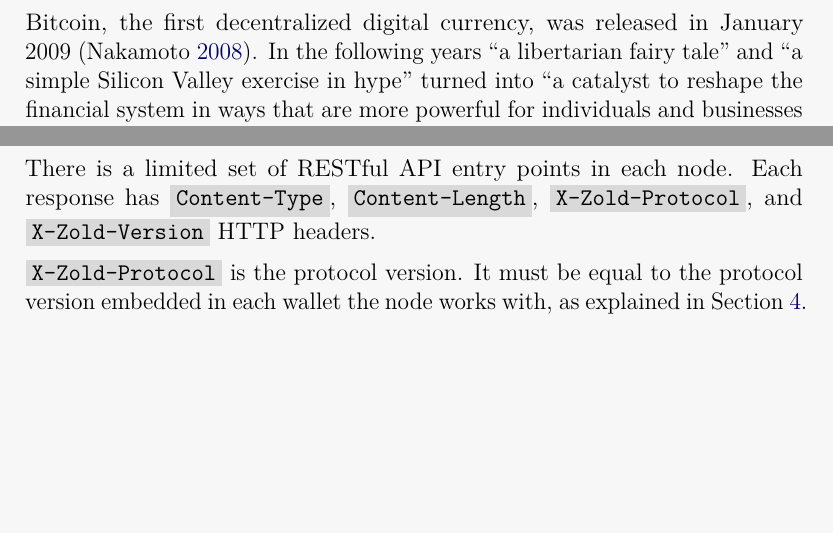
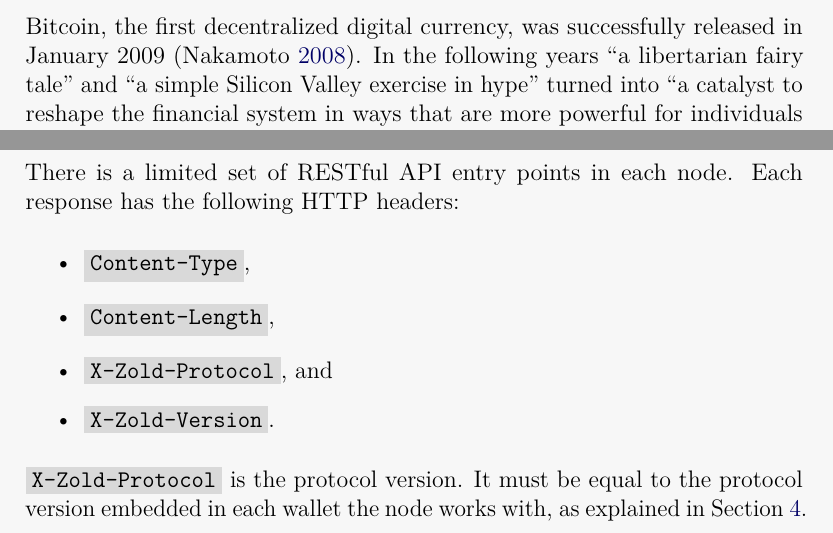
Before and after one commit to zold-io/papers, a LaTeX document (tex/wp.tex): two parts of pages 2 and 18 of 27, joined at a grey line, cut so that both start at the same text, the shorter picture padded with empty space. Compiled offline with pdfLaTeX.

Commit message:
reformat

```diff
--- a/tex/wp.tex
+++ b/tex/wp.tex
@@ -31,7 +31,7 @@
 
 \section{Motivation}
 
-Bitcoin, the first decentralized digital currency, was released in January 2009~\parencite{nakamoto2008}.
+Bitcoin, the first decentralized digital currency, was successfully released in January 2009~\parencite{nakamoto2008}.
 In the following years ``a libertarian fairy tale'' and ``a simple Silicon Valley exercise in hype''
 turned into ``a catalyst to reshape the financial system in ways that are more
 powerful for individuals and businesses alike,'' according to \textcite{andreessen2014}.
@@ -737,9 +737,13 @@
 \section{RESTful API}\label{sec:api}
 
 There is a limited set of RESTful API entry points in each node.
-Each response has \dd{Content-Type},
-\dd{Content-Length}, \dd{X-Zold-Protocol}, and \dd{X-Zold-Version}
-HTTP headers.
+Each response has the following HTTP headers:
+\begin{itemize}
+\item \dd{Content-Type},
+\item \dd{Content-Length},
+\item \dd{X-Zold-Protocol}, and
+\item \dd{X-Zold-Version}.
+\end{itemize}
 
 \dd{X-Zold-Protocol} is the protocol version.
 It must be equal to the protocol version embedded in each wallet the
```
